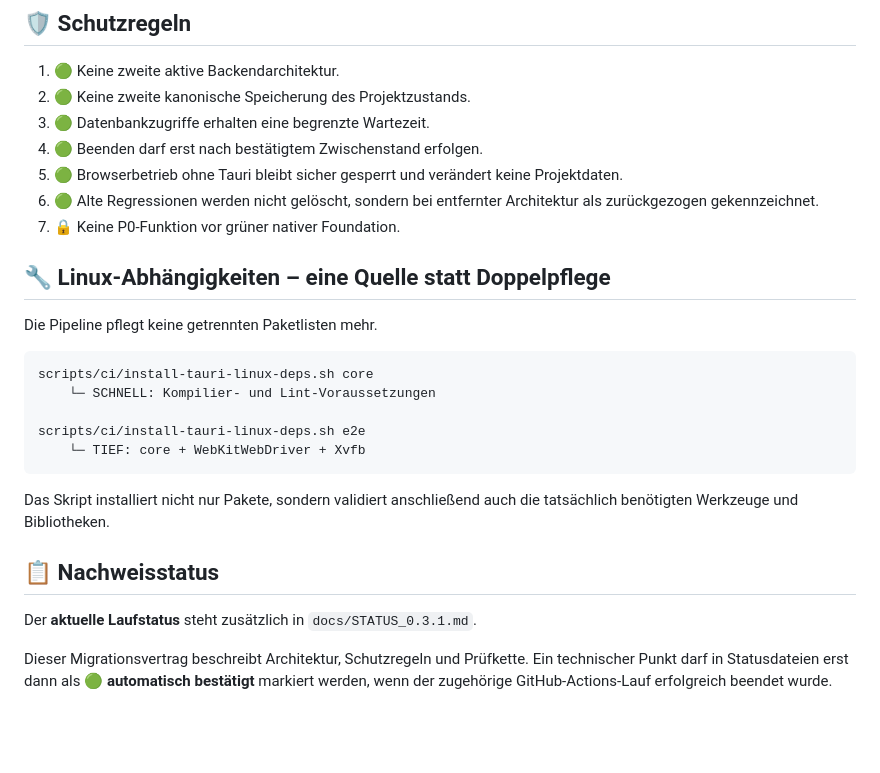
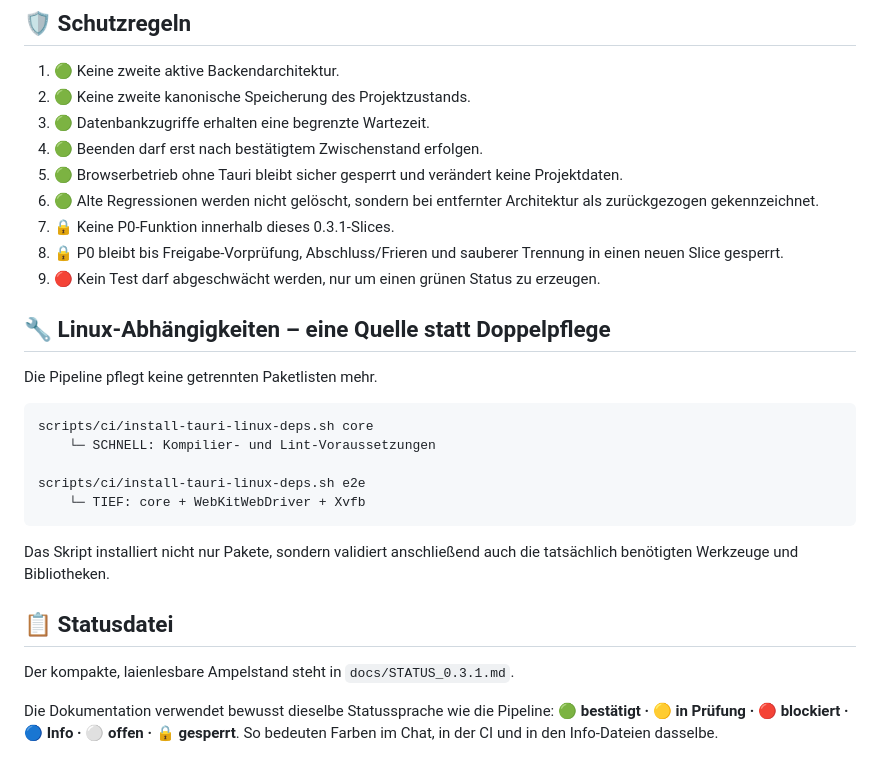
Before and after one commit to provoware/2026-MultiTool, a Markdown page: docs/TAURI_MIGRATION_0.3.1.md, the part around one of its changes. Drawn GitHub-style; blank space fills up the shorter version.

```diff
--- a/docs/TAURI_MIGRATION_0.3.1.md
+++ b/docs/TAURI_MIGRATION_0.3.1.md
@@ -113,7 +123,9 @@ Bleibt von Paketbau und Veröffentlichung getrennt.
 4. 🟢 Beenden darf erst nach bestätigtem Zwischenstand erfolgen.
 5. 🟢 Browserbetrieb ohne Tauri bleibt sicher gesperrt und verändert keine Projektdaten.
 6. 🟢 Alte Regressionen werden nicht gelöscht, sondern bei entfernter Architektur als zurückgezogen gekennzeichnet.
-7. 🔒 Keine P0-Funktion vor grüner nativer Foundation.
+7. 🔒 Keine P0-Funktion innerhalb dieses 0.3.1-Slices.
+8. 🔒 P0 bleibt bis Freigabe-Vorprüfung, Abschluss/Frieren und sauberer Trennung in einen neuen Slice gesperrt.
+9. 🔴 Kein Test darf abgeschwächt werden, nur um einen grünen Status zu erzeugen.
 
 ## 🔧 Linux-Abhängigkeiten – eine Quelle statt Doppelpflege
 
@@ -129,8 +141,8 @@ scripts/ci/install-tauri-linux-deps.sh e2e
 
 Das Skript installiert nicht nur Pakete, sondern validiert anschließend auch die tatsächlich benötigten Werkzeuge und Bibliotheken.
 
-## 📋 Nachweisstatus
+## 📋 Statusdatei
 
-Der **aktuelle Laufstatus** steht zusätzlich in `docs/STATUS_0.3.1.md`.
+Der kompakte, laienlesbare Ampelstand steht in `docs/STATUS_0.3.1.md`.
 
-Dieser Migrationsvertrag beschreibt Architektur, Schutzregeln und Prüfkette. Ein technischer Punkt darf in Statusdateien erst dann als **🟢 automatisch bestätigt** markiert werden, wenn der zugehörige GitHub-Actions-Lauf erfolgreich beendet wurde.
+Die Dokumentation verwendet bewusst dieselbe Statussprache wie die Pipeline: **🟢 bestätigt · 🟡 in Prüfung · 🔴 blockiert · 🔵 Info · ⚪ offen · 🔒 gesperrt**. So bedeuten Farben im Chat, in der CI und in den Info-Dateien dasselbe.
```
Also changed, not shown: other parts of docs/TAURI_MIGRATION_0.3.1.md (+40 -30 lines).
